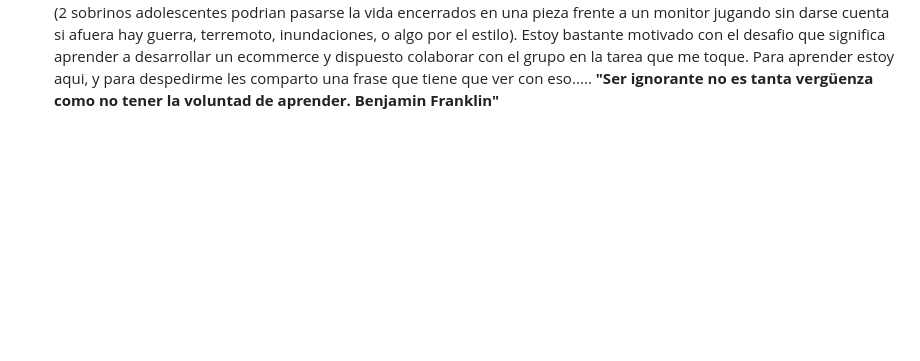
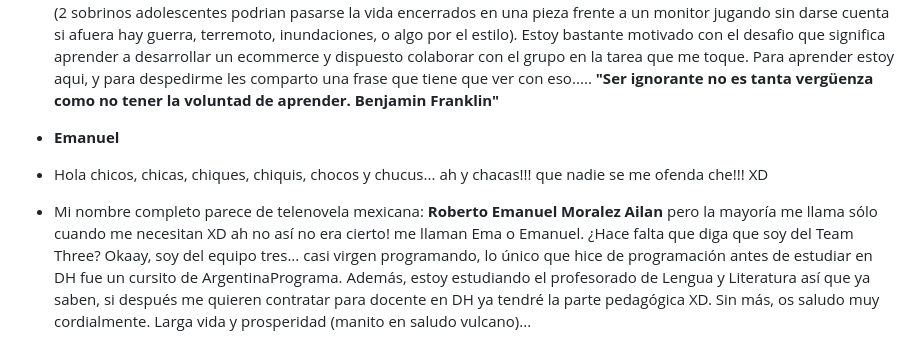
Before and after one commit to alevittar/grupo_3_theGameStore, a Markdown page: README.md, the part around the change. Rendered like a GitHub page; blank space fills up the shorter version.

Commit message:
Update README.md for Emanuel Moralez

```diff
--- a/README.md
+++ b/README.md
@@ -67,3 +67,7 @@ Tengo experiencia en videojuegos no se si contara como ser  gamer y preparence p
 Hola, me pueden llamar por cualquiera de esos 2 nombres, me resulta indistinto, (aunque Alejandro es el que mas uso), creo que soy el mas viejo del grupo, y mi experiencia gamer mas cercana se remonta a Pac Man, Blockout y Arkanoid, y algo del Solitario y el Buscaminas que venia en la version de Windows 95, desde ahi para adelante no tengo experiencia como gamer, de todos modos tengo contactos con asesores externos especialistas en la materia, (2 sobrinos adolescentes podrian pasarse la vida encerrados en una pieza frente a un monitor jugando sin darse cuenta si afuera hay guerra, terremoto, inundaciones, o algo por el estilo).
 Estoy bastante motivado con el desafio que significa aprender a desarrollar un ecommerce y dispuesto colaborar con el grupo en la tarea que me toque.
 Para aprender estoy aqui, y para despedirme les comparto una frase que tiene que ver con eso..... **"Ser ignorante no es tanta vergüenza como no tener la voluntad de aprender. Benjamin Franklin"**
+
+- **Emanuel**
+- Hola chicos, chicas, chiques, chiquis, chocos y chucus... ah y chacas!!! que nadie se me ofenda che!!! XD
+- Mi nombre completo parece de telenovela mexicana: **Roberto Emanuel Moralez Ailan** pero la mayoría me llama sólo cuando me necesitan XD ah no así no era cierto! me llaman Ema o Emanuel. ¿Hace falta que diga que soy del Team Three? Okaay, soy del equipo tres... casi virgen programando, lo único que hice de programación antes de estudiar en DH fue un cursito de ArgentinaPrograma. Además,  estoy estudiando el profesorado de Lengua y Literatura así que ya saben, si después me quieren contratar para docente en DH ya tendré la parte pedagógica XD. Sin más, os saludo muy cordialmente. Larga vida y prosperidad (manito en saludo vulcano)...
```
